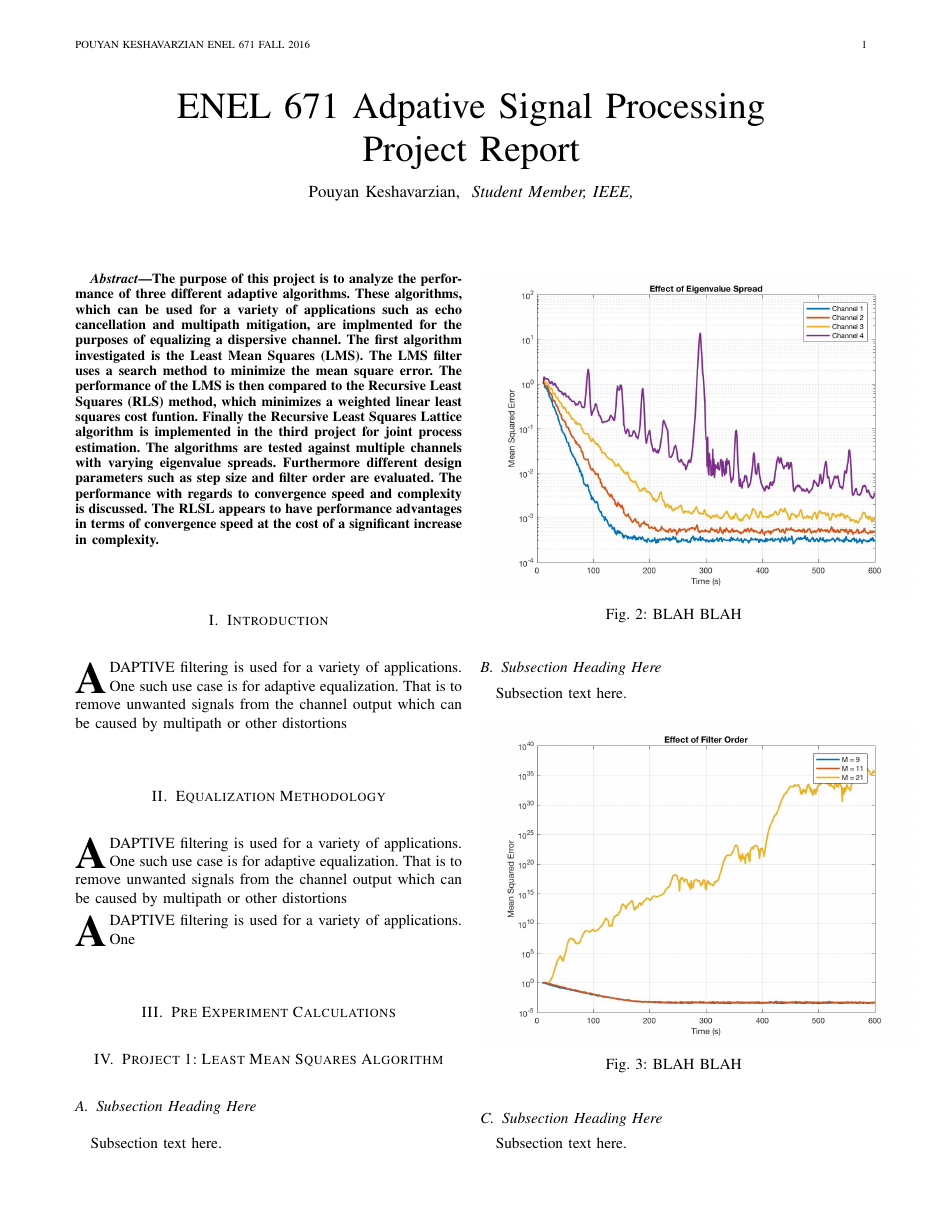
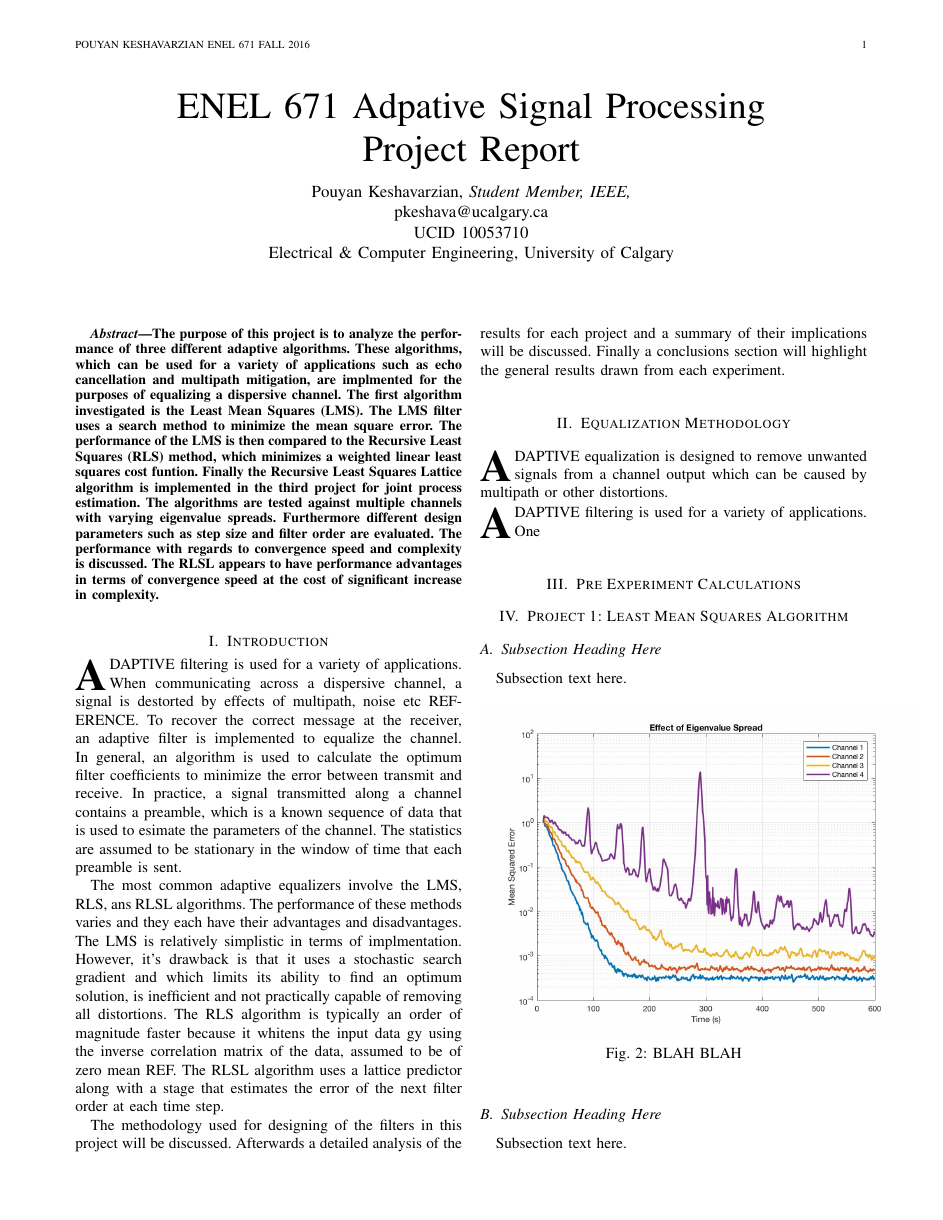
Before and after one commit to pkeshava/enel671projectreport, a LaTeX paper (Pouyan_Keshavarzian_enel671_Report.tex): page 1 of 3. Compiled offline with pdfLaTeX.

Commit message:
done draft introduction

```diff
--- a/Pouyan_Keshavarzian_enel671_Report.tex
+++ b/Pouyan_Keshavarzian_enel671_Report.tex
@@ -373,8 +373,10 @@
 % was not built to handle multiple paragraphs
 %
 
-\author{Pouyan Keshavarzian,~\IEEEmembership{ Student Member,~IEEE,}}
-
+\author{Pouyan Keshavarzian,~\IEEEmembership{Student Member,~IEEE,}
+\\ pkeshava@ucalgary.ca
+\\ UCID 10053710
+\\Electrical \& Computer Engineering, University of Calgary}
 
 % The paper headers
 \markboth{Pouyan Keshavarzian ENEL 671 FALL 2016}%
@@ -404,7 +405,7 @@ Finally the Recursive Least Squares Lattice algorithm is implemented in the thir
 The algorithms are tested against multiple channels with varying eigenvalue spreads. Furthermore
 different design parameters such as step size and filter order are evaluated.
 The performance with regards to convergence speed and complexity is discussed. The RLSL appears to have
-performance advantages in terms of convergence speed at the cost of a significant increase in complexity.
+performance advantages in terms of convergence speed at the cost of significant increase in complexity.
 \end{abstract}
 
 % Note that keywords are not normally used for peerreview papers.
@@ -437,23 +438,36 @@ performance advantages in terms of convergence speed at the cost of a significan
 %
 % Here we have the typical use of a "T" for an initial drop letter
 % and "HIS" in caps to complete the first word.
-\IEEEPARstart{A}{daptive} filtering is used for a variety of applications. One
-such use case is for adaptive equalization. That is to remove unwanted signals from
-the channel output which can be caused by multipath or other distortions
+\IEEEPARstart{A}{daptive} filtering is used for a variety of applications. When communicating
+across a dispersive channel, a signal is destorted by effects of multipath, noise etc REFERENCE.
+To recover the correct message at the receiver, an adaptive filter is implemented to equalize the channel. In general, an
+algorithm is used to calculate the optimum filter coefficients to minimize the error between transmit and receive. In practice, a
+signal transmitted along a channel contains a preamble, which is a known sequence of data that is used to esimate the parameters of the channel.
+The statistics are assumed to be stationary in the window of time that each preamble is sent. \\ \indent The most common adaptive equalizers involve
+the LMS, RLS, ans RLSL algorithms. The performance of these methods varies and they each have their advantages and disadvantages.
+The LMS is relatively simplistic in terms of implmentation. However, it's drawback is that it uses a stochastic search gradient
+and which limits its ability to find an optimum solution, is inefficient and not practically capable of removing all distortions. The RLS algorithm is typically an order of magnitude
+faster because it whitens the input data gy using the inverse correlation matrix of the data, assumed to be of zero mean REF. The RLSL
+algorithm uses a lattice predictor along with a stage that estimates the error of the next filter order at each time step.\\
+\indent The methodology used for designing of the filters in this project will be discussed. Afterwards a detailed analysis of the results
+for each project and a summary of their implications will be discussed. Finally a conclusions section will highlight the general results drawn from each
+experiment.
+
+
+
 % You must have at least 2 lines in the paragraph with the drop letter
 % (should never be an issue)
 
 
 \section{Equalization Methodology}
-\IEEEPARstart{A}{daptive} filtering is used for a variety of applications. One
-such use case is for adaptive equalization. That is to remove unwanted signals from
-the channel output which can be caused by multipath or other distortions
+\IEEEPARstart{A}{daptive} equalization is designed to remove unwanted signals from
+a channel output which can be caused by multipath or other distortions.
 \begin{figure*}
   \centering
   \captionsetup{justification=centering}
   \includegraphics[width=0.90\textwidth] {Plots/BlockDiagram}
-  \caption{BLAH BLAH}
-    \label{fig:BLAH BLAH}
+  \caption{Block Diagram for Equalization}
+    \label{fig:BLOCK}
 \end{figure*}
 \IEEEPARstart{A}{daptive} filtering is used for a variety of applications. One
 
```
Also changed, not shown: Pouyan_Keshavarzian_enel671_Report.pdf, Project Report Format.pdf (added), Pouyan_Keshavarzian_enel671_Report.tex (6 more changed lines).
